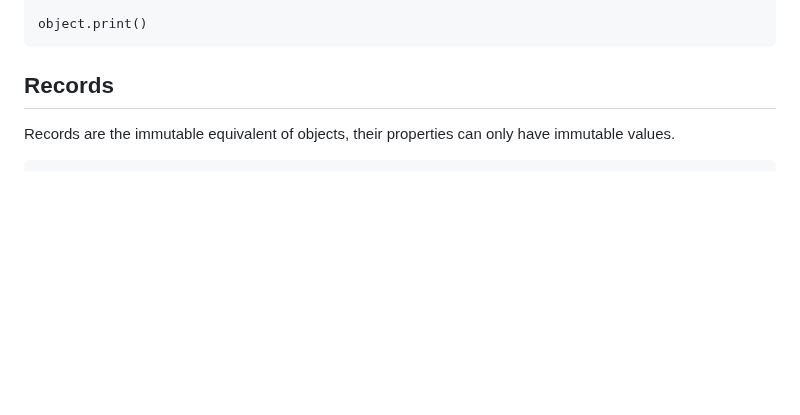
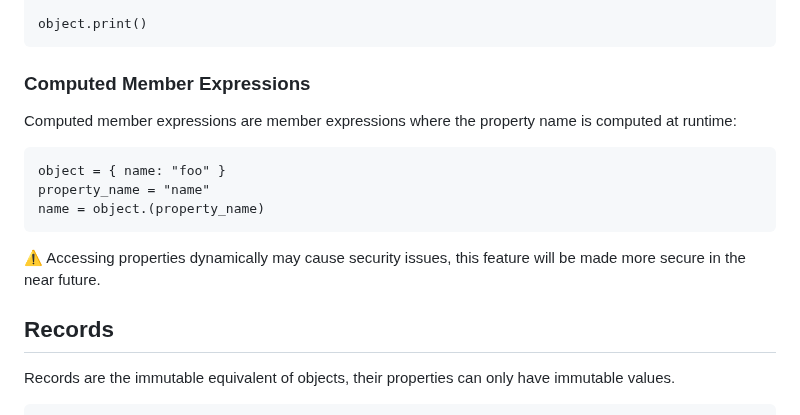
Before and after one commit to inoxlang/inox, a Markdown page: docs/language-basics.md, the part around the change. Drawn GitHub-style; blank space fills up the shorter version.

Commit message:
docs: add computed memb. exprs section in basics

````diff
--- a/docs/language-basics.md
+++ b/docs/language-basics.md
@@ -315,6 +315,18 @@ object = {
 
 object.print()
 ```
+
+### Computed Member Expressions
+
+Computed member expressions are member expressions where the property name is computed at runtime:
+
+```
+object = { name: "foo" }
+property_name = "name"
+name = object.(property_name)
+```
+
+⚠️ Accessing properties dynamically may cause security issues, this feature will be made more secure in the near future.
 
 ## Records
 
````
